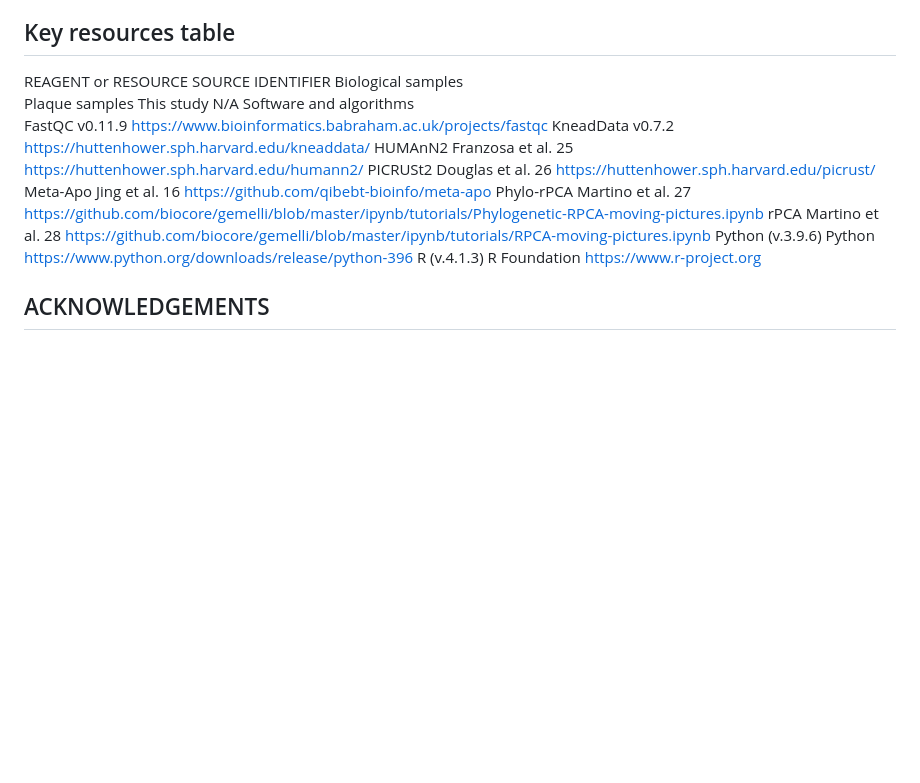
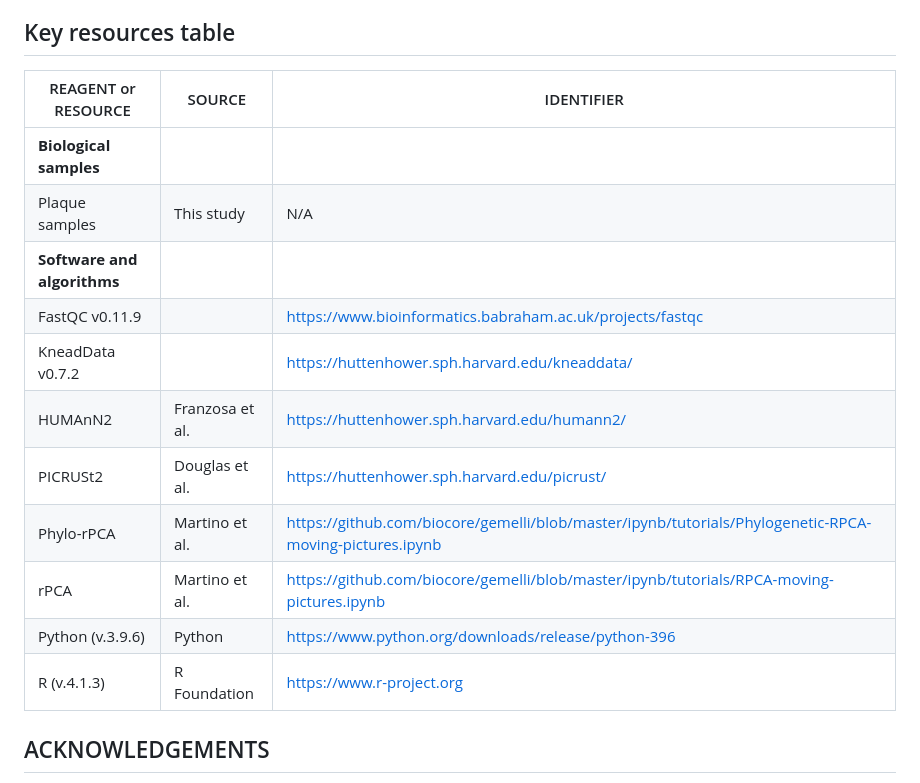
Before and after one commit to HuangShiLab/Single-tooth-ECC, a Markdown page: README.md, the part around the change. Drawn GitHub-style; blank space fills up the shorter version.

```diff
--- a/README.md
+++ b/README.md
@@ -13,25 +13,19 @@ Overall, our findings revealed the spatiotemporal microbiota dynamics that diffe
 The metagenomic sequencing data used for the analysis presented in this study are available from Qiita (https://qiita.ucsd.edu/study/description/14341).
 
 ## Key resources table
-REAGENT or RESOURCE	SOURCE	IDENTIFIER
-Biological samples
-Plaque samples	This study	N/A
-Software and algorithms
-FastQC v0.11.9		https://www.bioinformatics.babraham.ac.uk/projects/fastqc
-KneadData v0.7.2		https://huttenhower.sph.harvard.edu/kneaddata/
-HUMAnN2	Franzosa et al. 25
-https://huttenhower.sph.harvard.edu/humann2/
-PICRUSt2	Douglas et al. 26
-https://huttenhower.sph.harvard.edu/picrust/
-Meta-Apo	Jing et al. 16
-https://github.com/qibebt-bioinfo/meta-apo
-Phylo-rPCA	Martino et al. 27
-https://github.com/biocore/gemelli/blob/master/ipynb/tutorials/Phylogenetic-RPCA-moving-pictures.ipynb
-rPCA	Martino et al. 28
-https://github.com/biocore/gemelli/blob/master/ipynb/tutorials/RPCA-moving-pictures.ipynb
-Python (v.3.9.6)	Python	https://www.python.org/downloads/release/python-396
-R (v.4.1.3)	R Foundation	https://www.r-project.org
-
+| REAGENT or RESOURCE | SOURCE | IDENTIFIER |
+|-------|-------------------|--------------------------|
+| **Biological samples** |
+| Plaque samples | This study | N/A |
+| **Software and algorithms** |
+| FastQC v0.11.9 | |https://www.bioinformatics.babraham.ac.uk/projects/fastqc|
+| KneadData v0.7.2 | | https://huttenhower.sph.harvard.edu/kneaddata/ |
+| HUMAnN2 | Franzosa et al. | https://huttenhower.sph.harvard.edu/humann2/ |
+| PICRUSt2 | Douglas et al. | https://huttenhower.sph.harvard.edu/picrust/ |
+| Phylo-rPCA | Martino et al. | https://github.com/biocore/gemelli/blob/master/ipynb/tutorials/Phylogenetic-RPCA-moving-pictures.ipynb |
+| rPCA | Martino et al. | https://github.com/biocore/gemelli/blob/master/ipynb/tutorials/RPCA-moving-pictures.ipynb |
+| Python (v.3.9.6) | Python | https://www.python.org/downloads/release/python-396 |
+| R (v.4.1.3) | R Foundation | https://www.r-project.org |
 
 ## ACKNOWLEDGEMENTS
 This work was funded by Grants 32030003 and 31600099 from National Natural Science Foundation of China, and SKLOD2015OF07 from State Key Laboratory of Oral Diseases. SH thanks the funding support from the Health and Medical Research Fund (HMRF) of Hong Kong (10212276). FY thanks the funding support from National Natural Science Foundation of China (31300424, 81670979) and Qingdao Natural Science Foundation, China (24-4-4-zrjj-158-jch). FT thanks the funding support from General Program of Natural Science Foundation of Shandong Province (ZR2024MH235) and Taishan Scholar Award For Young Expert (tsqn201909126), as well as the funding supports from Qingdao Key Health Discipline Development Fund (2022-2024), Qingdao Clinical Research Center for Oral Diseases (22-3-7-lczx-7-nsh), and Shandong Provincial Key Medical and Health Discipline of Oral Medicine.
```
